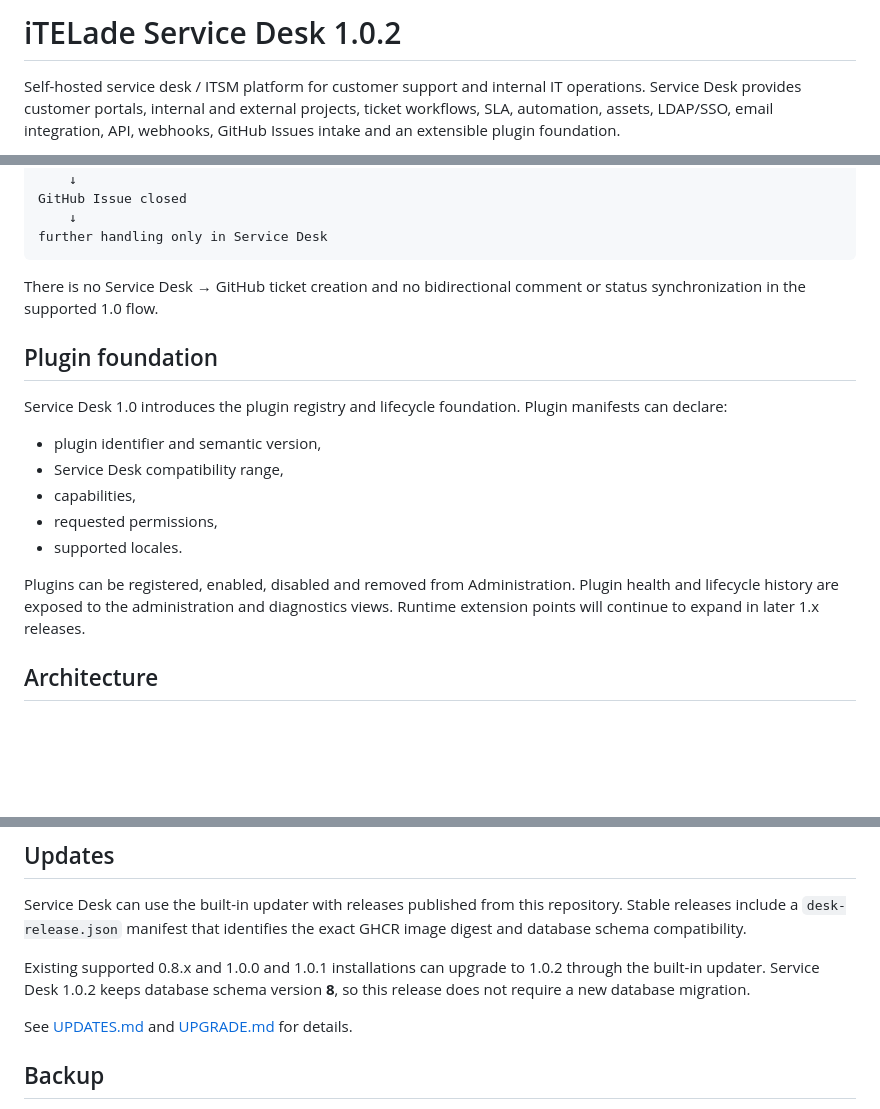
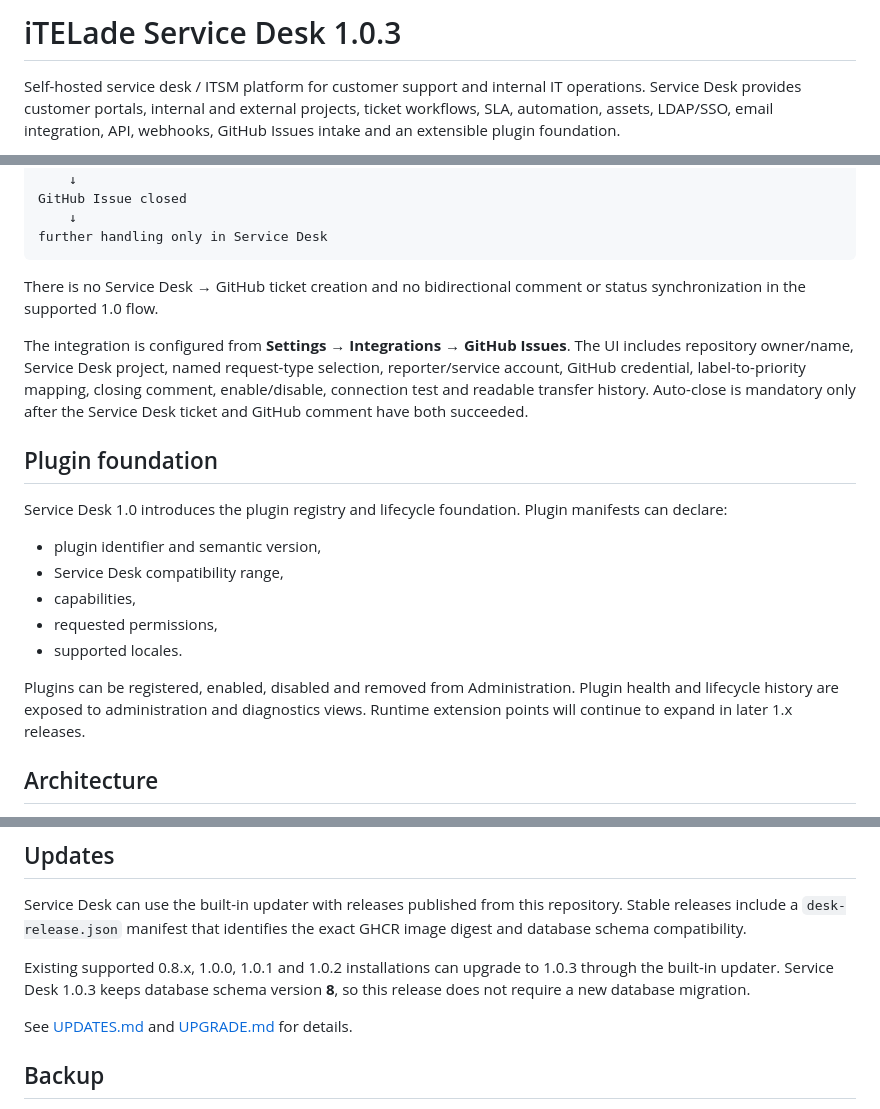
Before and after one commit to iTELade/service-desk, a Markdown page: README.md, 3 parts joined by grey strips. Drawn GitHub-style; blank space fills up the shorter version.

```diff
--- a/README.md
+++ b/README.md
@@ -1,4 +1,4 @@
-# iTELade Service Desk 1.0.2
+# iTELade Service Desk 1.0.3
 
 Self-hosted service desk / ITSM platform for customer support and internal IT operations. Service Desk provides customer portals, internal and external projects, ticket workflows, SLA, automation, assets, LDAP/SSO, email integration, API, webhooks, GitHub Issues intake and an extensible plugin foundation.
 
@@ -45,6 +61,8 @@ further handling only in Service Desk
 
 There is no Service Desk → GitHub ticket creation and no bidirectional comment or status synchronization in the supported 1.0 flow.
 
+The integration is configured from **Settings → Integrations → GitHub Issues**. The UI includes repository owner/name, Service Desk project, named request-type selection, reporter/service account, GitHub credential, label-to-priority mapping, closing comment, enable/disable, connection test and readable transfer history. Auto-close is mandatory only after the Service Desk ticket and GitHub comment have both succeeded.
+
 ## Plugin foundation
 
 Service Desk 1.0 introduces the plugin registry and lifecycle foundation. Plugin manifests can declare:
@@ -55,7 +73,7 @@ Service Desk 1.0 introduces the plugin registry and lifecycle foundation. Plugin
 - requested permissions,
 - supported locales.
 
-Plugins can be registered, enabled, disabled and removed from Administration. Plugin health and lifecycle history are exposed to the administration and diagnostics views. Runtime extension points will continue to expand in later 1.x releases.
+Plugins can be registered, enabled, disabled and removed from Administration. Plugin health and lifecycle history are exposed to administration and diagnostics views. Runtime extension points will continue to expand in later 1.x releases.
 
 ## Architecture
 
@@ -117,7 +122,7 @@ Language is an instance-wide administrator setting. Users do not select a separa
 
 Service Desk can use the built-in updater with releases published from this repository. Stable releases include a `desk-release.json` manifest that identifies the exact GHCR image digest and database schema compatibility.
 
-Existing supported 0.8.x and 1.0.0 and 1.0.1 installations can upgrade to 1.0.2 through the built-in updater. Service Desk 1.0.2 keeps database schema version **8**, so this release does not require a new database migration.
+Existing supported 0.8.x, 1.0.0, 1.0.1 and 1.0.2 installations can upgrade to 1.0.3 through the built-in updater. Service Desk 1.0.3 keeps database schema version **8**, so this release does not require a new database migration.
 
 See [UPDATES.md](UPDATES.md) and [UPGRADE.md](UPGRADE.md) for details.
 
```
Also changed, not shown: other parts of README.md (+20 -17 lines).
